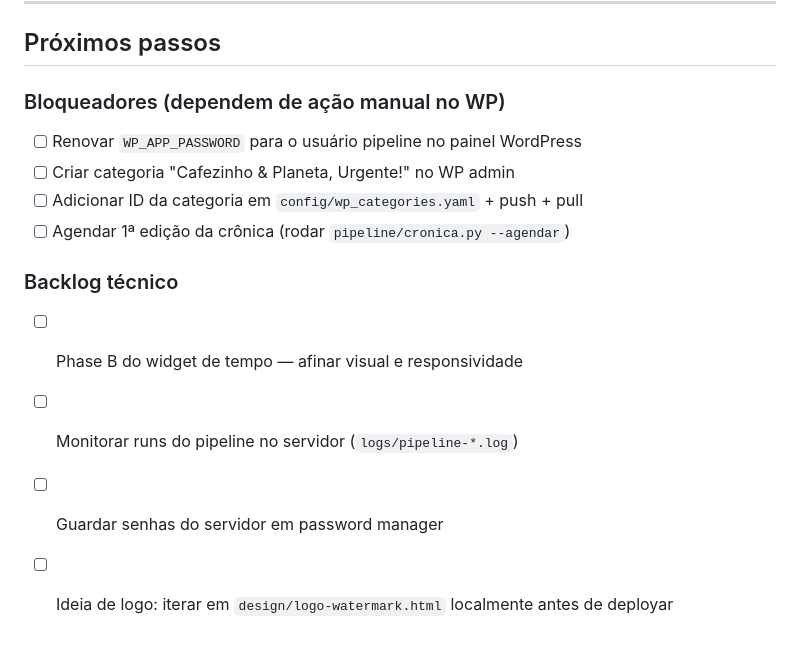
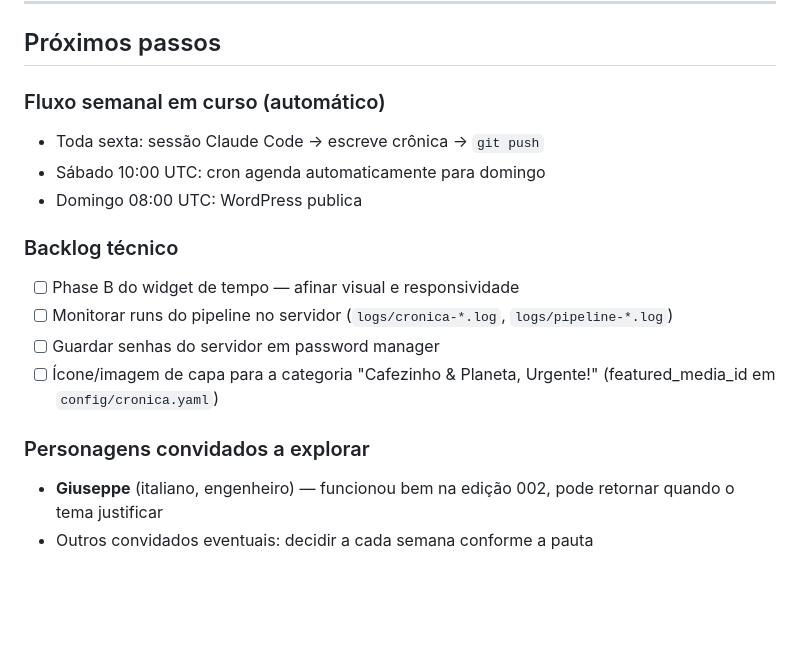
Before and after one commit to DaniloAFLima/cafezinho-europa, a Markdown page: CONTEXTO_PROJETO.md, the part around one of its changes. GitHub-like rendering; blank space fills up the shorter version.

```diff
--- a/CONTEXTO_PROJETO.md
+++ b/CONTEXTO_PROJETO.md
@@ -288,14 +344,17 @@ Servidor 167.233.58.224
 
 ## Próximos passos
 
-### Bloqueadores (dependem de ação manual no WP)
-- [ ] Renovar `WP_APP_PASSWORD` para o usuário pipeline no painel WordPress
-- [ ] Criar categoria "Cafezinho & Planeta, Urgente!" no WP admin
-- [ ] Adicionar ID da categoria em `config/wp_categories.yaml` + push + pull
-- [ ] Agendar 1ª edição da crônica (rodar `pipeline/cronica.py --agendar`)
+### Fluxo semanal em curso (automático)
+- Toda sexta: sessão Claude Code → escreve crônica → `git push`
+- Sábado 10:00 UTC: cron agenda automaticamente para domingo
+- Domingo 08:00 UTC: WordPress publica
 
 ### Backlog técnico
 - [ ] Phase B do widget de tempo — afinar visual e responsividade
-- [ ] Monitorar runs do pipeline no servidor (`logs/pipeline-*.log`)
+- [ ] Monitorar runs do pipeline no servidor (`logs/cronica-*.log`, `logs/pipeline-*.log`)
 - [ ] Guardar senhas do servidor em password manager
-- [ ] Ideia de logo: iterar em `design/logo-watermark.html` localmente antes de deployar
+- [ ] Ícone/imagem de capa para a categoria "Cafezinho & Planeta, Urgente!" (featured_media_id em `config/cronica.yaml`)
+
+### Personagens convidados a explorar
+- **Giuseppe** (italiano, engenheiro) — funcionou bem na edição 002, pode retornar quando o tema justificar
+- Outros convidados eventuais: decidir a cada semana conforme a pauta
```
Also changed, not shown: other parts of CONTEXTO_PROJETO.md (+80 -24 lines).
